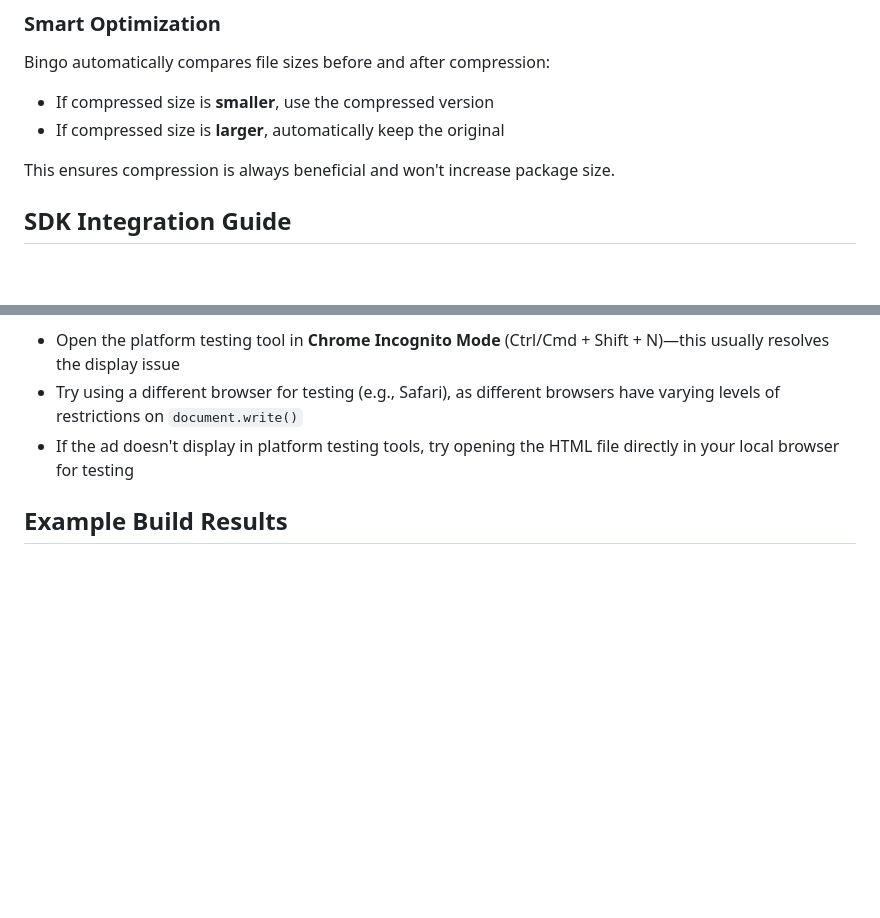
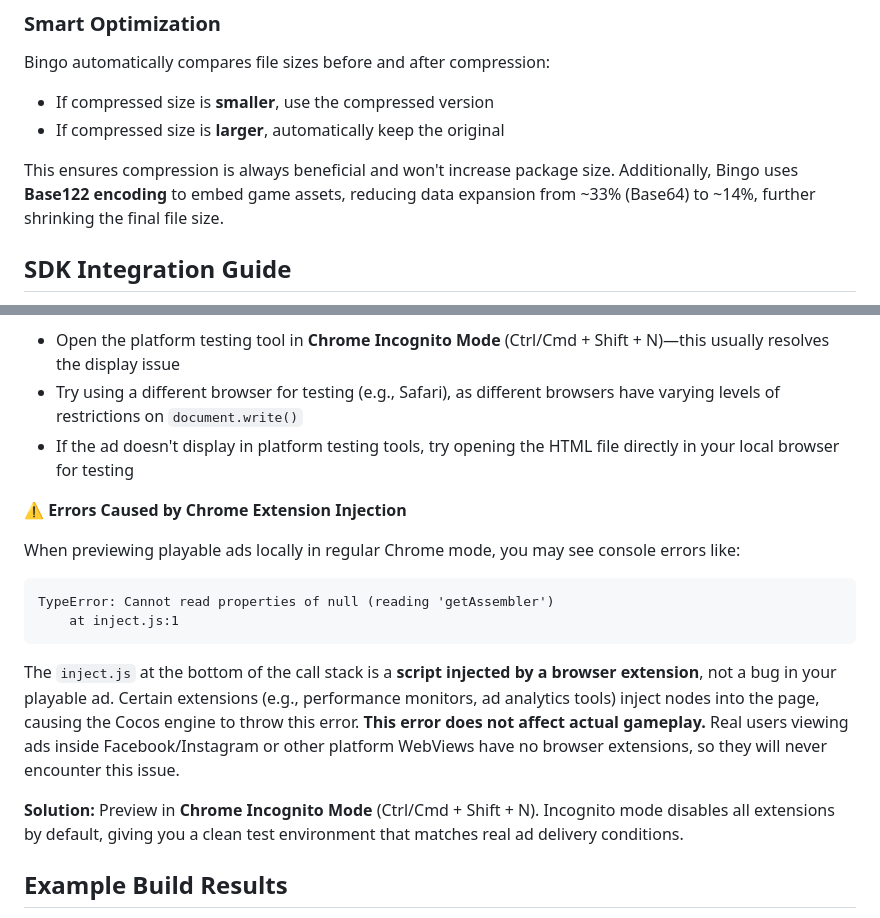
Before and after one commit to songhuixiang/playable-demo, a Markdown page: README_EN.md, 2 parts joined by grey strips. GitHub-like rendering; blank space fills up the shorter version.

Commit message:
Add Base122 note and Chrome extension troubleshooting

````diff
--- a/README_EN.md
+++ b/README_EN.md
@@ -133,7 +133,7 @@ Bingo automatically compares file sizes before and after compression:
 - If compressed size is **smaller**, use the compressed version
 - If compressed size is **larger**, automatically keep the original
 
-This ensures compression is always beneficial and won't increase package size.
+This ensures compression is always beneficial and won't increase package size. Additionally, Bingo uses **Base122 encoding** to embed game assets, reducing data expansion from ~33% (Base64) to ~14%, further shrinking the final file size.
 
 ## SDK Integration Guide
 
@@ -229,6 +229,19 @@ Some users may encounter issues where playable ads fail to display properly when
 - Try using a different browser for testing (e.g., Safari), as different browsers have varying levels of restrictions on `document.write()`
 - If the ad doesn't display in platform testing tools, try opening the HTML file directly in your local browser for testing
 
+**⚠️ Errors Caused by Chrome Extension Injection**
+
+When previewing playable ads locally in regular Chrome mode, you may see console errors like:
+
+```
+TypeError: Cannot read properties of null (reading 'getAssembler')
+    at inject.js:1
+```
+
+The `inject.js` at the bottom of the call stack is a **script injected by a browser extension**, not a bug in your playable ad. Certain extensions (e.g., performance monitors, ad analytics tools) inject nodes into the page, causing the Cocos engine to throw this error. **This error does not affect actual gameplay.** Real users viewing ads inside Facebook/Instagram or other platform WebViews have no browser extensions, so they will never encounter this issue.
+
+**Solution:** Preview in **Chrome Incognito Mode** (Ctrl/Cmd + Shift + N). Incognito mode disables all extensions by default, giving you a clean test environment that matches real ad delivery conditions.
+
 ## Example Build Results
 
 [View Playable Ad Examples Generated by Bingo](./build/playables) - These are cross-platform ad materials generated by the Bingo tool
````
Also changed, not shown: README.md (+14 -1 lines).
